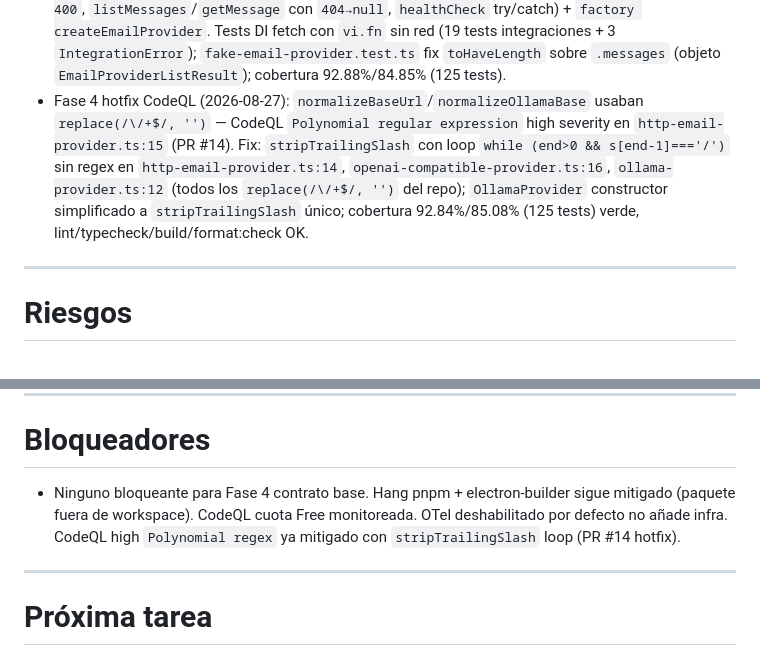
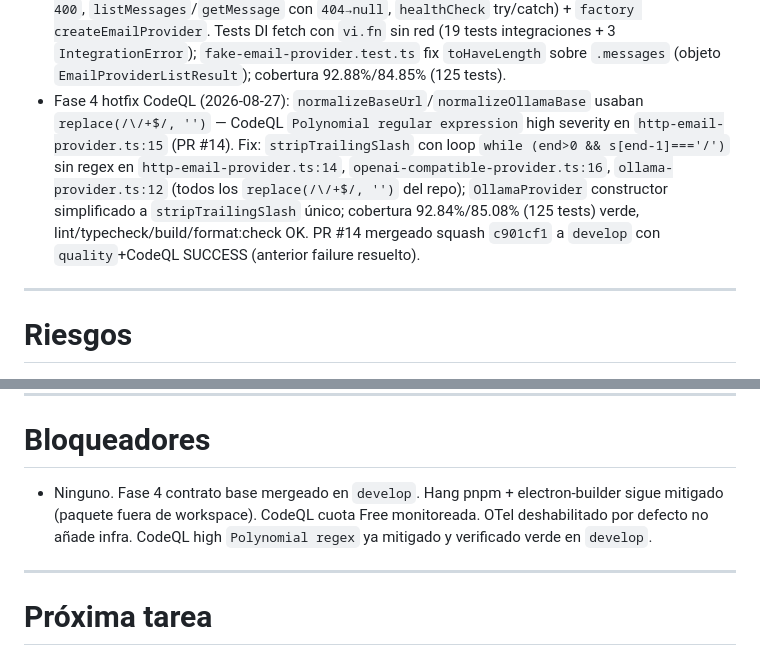
Before and after one commit to horangelmillan/email-ia, a Markdown page: PROJECT_STATE.md, 2 parts joined by grey strips. Rendered like a GitHub page.

```diff
--- a/PROJECT_STATE.md
+++ b/PROJECT_STATE.md
@@ -122,7 +123,7 @@ Estado: Tarea 2.1 completada (hexágono base `AIProviderPort` + `AppError`/`Prov
 - Fase 3A CI/CD (2026-08-26): `ci.yml` sin `format:check` omitía gate de `LF` (`.gitattributes eol=lf`) y sin `concurrency` malgastaba minutos Actions → añadidos `format:check`, `concurrency: ci-${{ github.ref }} cancel-in-progress`, `permissions: contents:read`, `timeout 15 min`, step `Test with coverage (threshold 80%)`. `develop` no estaba protegido (404 `gh api branches/develop/protection`) pese a `PROJECT_STATE.md:77` — corregido vía `gh api PUT` con `strict:true, contexts:[quality], enforce_admins:true`. `codeql.yml` añadido (`javascript-typescript`, `security-and-quality`, push/PR + cron semanal) con `security-events:write` solo en job; coste ~3 min/run en plan Free. `ADR-007` registra decisión. `pnpm format` corrige `ADR-007.md` para `format:check` verde.
 - Fase 3B Observabilidad (2026-08-27): `pino-http` con `import * as` para `NodeNext` (`build` falla con `export=`), `protobufjs` `allowBuilds:false` (OTLP deshabilitado por defecto no necesita build), `AppError` branches + `pino-http` levels fix en tests (`createLogger` real vs mock), `createApp.setup` hook para testear error handler sin duplicar lógica, `portSchema`/`booleanFromString` branches en `envSchema` (`loadEnv` con `dotenv`); cobertura 91.62%/82.15% (103 tests).
 - Fase 4 contrato base (2026-08-27): `EmailProviderPort` + `IntegrationError` en `packages/core` (port first, `exactOptionalPropertyTypes` con `| undefined`), `packages/backend/src/integrations/` con `FakeEmailProvider` (Map + `seed`, paginación `pageToken` offset) + `HttpEmailProvider` (DI fetch, `normalizeBaseUrl` con `IntegrationError 400`, `listMessages`/`getMessage` con `404→null`, `healthCheck` try/catch) + `factory createEmailProvider`. Tests DI fetch con `vi.fn` sin red (19 tests integraciones + 3 `IntegrationError`); `fake-email-provider.test.ts` fix `toHaveLength` sobre `.messages` (objeto `EmailProviderListResult`); cobertura 92.88%/84.85% (125 tests).
-- Fase 4 hotfix CodeQL (2026-08-27): `normalizeBaseUrl`/`normalizeOllamaBase` usaban `replace(/\/+$/, '')` — CodeQL `Polynomial regular expression` high severity en `http-email-provider.ts:15` (PR #14). Fix: `stripTrailingSlash` con loop `while (end>0 && s[end-1]==='/')` sin regex en `http-email-provider.ts:14`, `openai-compatible-provider.ts:16`, `ollama-provider.ts:12` (todos los `replace(/\/+$/, '')` del repo); `OllamaProvider` constructor simplificado a `stripTrailingSlash` único; cobertura 92.84%/85.08% (125 tests) verde, lint/typecheck/build/format:check OK.
+- Fase 4 hotfix CodeQL (2026-08-27): `normalizeBaseUrl`/`normalizeOllamaBase` usaban `replace(/\/+$/, '')` — CodeQL `Polynomial regular expression` high severity en `http-email-provider.ts:15` (PR #14). Fix: `stripTrailingSlash` con loop `while (end>0 && s[end-1]==='/')` sin regex en `http-email-provider.ts:14`, `openai-compatible-provider.ts:16`, `ollama-provider.ts:12` (todos los `replace(/\/+$/, '')` del repo); `OllamaProvider` constructor simplificado a `stripTrailingSlash` único; cobertura 92.84%/85.08% (125 tests) verde, lint/typecheck/build/format:check OK. PR #14 mergeado squash `c901cf1` a `develop` con `quality`+CodeQL SUCCESS (anterior failure resuelto).
 
 ---
 
@@ -139,7 +140,7 @@ Estado: Tarea 2.1 completada (hexágono base `AIProviderPort` + `AppError`/`Prov
 
 # Bloqueadores
 
-- Ninguno bloqueante para Fase 4 contrato base. Hang pnpm + electron-builder sigue mitigado (paquete fuera de workspace). CodeQL cuota Free monitoreada. OTel deshabilitado por defecto no añade infra. CodeQL high `Polynomial regex` ya mitigado con `stripTrailingSlash` loop (PR #14 hotfix).
+- Ninguno. Fase 4 contrato base mergeado en `develop`. Hang pnpm + electron-builder sigue mitigado (paquete fuera de workspace). CodeQL cuota Free monitoreada. OTel deshabilitado por defecto no añade infra. CodeQL high `Polynomial regex` ya mitigado y verificado verde en `develop`.
 
 ---
 
```
Also changed, not shown: other parts of PROJECT_STATE.md (+11 -11 lines).
